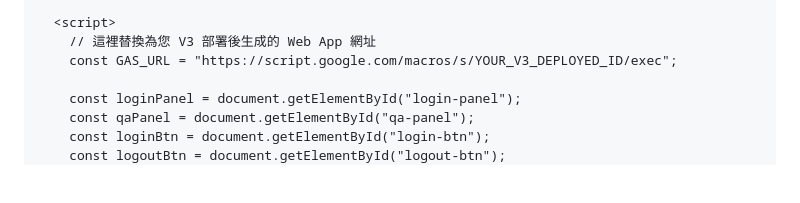
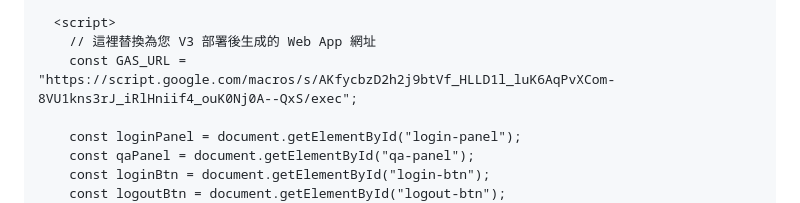
Before and after one commit to falo-taiwan/gas-demo, a Markdown page: index.md, the part around the change. Rendered like a GitHub page; blank space fills up the shorter version.

```diff
--- a/index.md
+++ b/index.md
@@ -971,7 +971,7 @@ function getQAData() {
 
   <script>
     // 這裡替換為您 V3 部署後生成的 Web App 網址
-    const GAS_URL = "https://script.google.com/macros/s/YOUR_V3_DEPLOYED_ID/exec";
+    const GAS_URL = "https://script.google.com/macros/s/AKfycbzD2h2j9btVf_HLLD1l_luK6AqPvXCom-8VU1kns3rJ_iRlHniif4_ouK0Nj0A--QxS/exec";
 
     const loginPanel = document.getElementById("login-panel");
     const qaPanel = document.getElementById("qa-panel");
```
